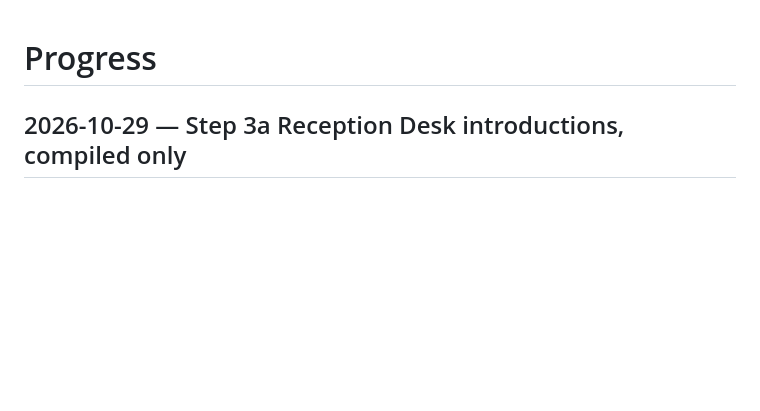
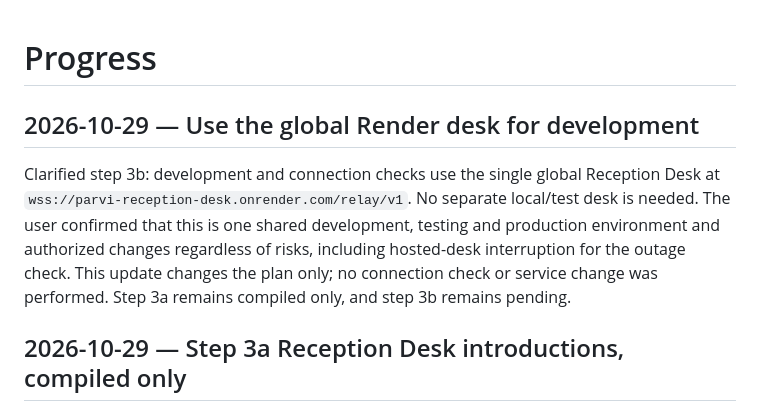
Before and after one commit to thxmuffe/OpenSound, a Markdown page: docs/PROGRESS.md, the part around the change. Drawn GitHub-style; blank space fills up the shorter version.

```diff
--- a/docs/PROGRESS.md
+++ b/docs/PROGRESS.md
@@ -1,4 +1,14 @@
 # Progress
+
+## 2026-10-29 — Use the global Render desk for development
+
+Clarified step 3b: development and connection checks use the single global
+Reception Desk at `wss://parvi-reception-desk.onrender.com/relay/v1`.
+No separate local/test desk is needed. The user confirmed that this is one
+shared development, testing and production environment and authorized changes
+regardless of risks, including hosted-desk interruption for the outage check.
+This update changes the plan only; no connection check or service change was
+performed. Step 3a remains compiled only, and step 3b remains pending.
 
 ## 2026-10-29 — Step 3a Reception Desk introductions, compiled only
 
```
Also changed, not shown: docs/PLAN.md (+30 -7 lines).
